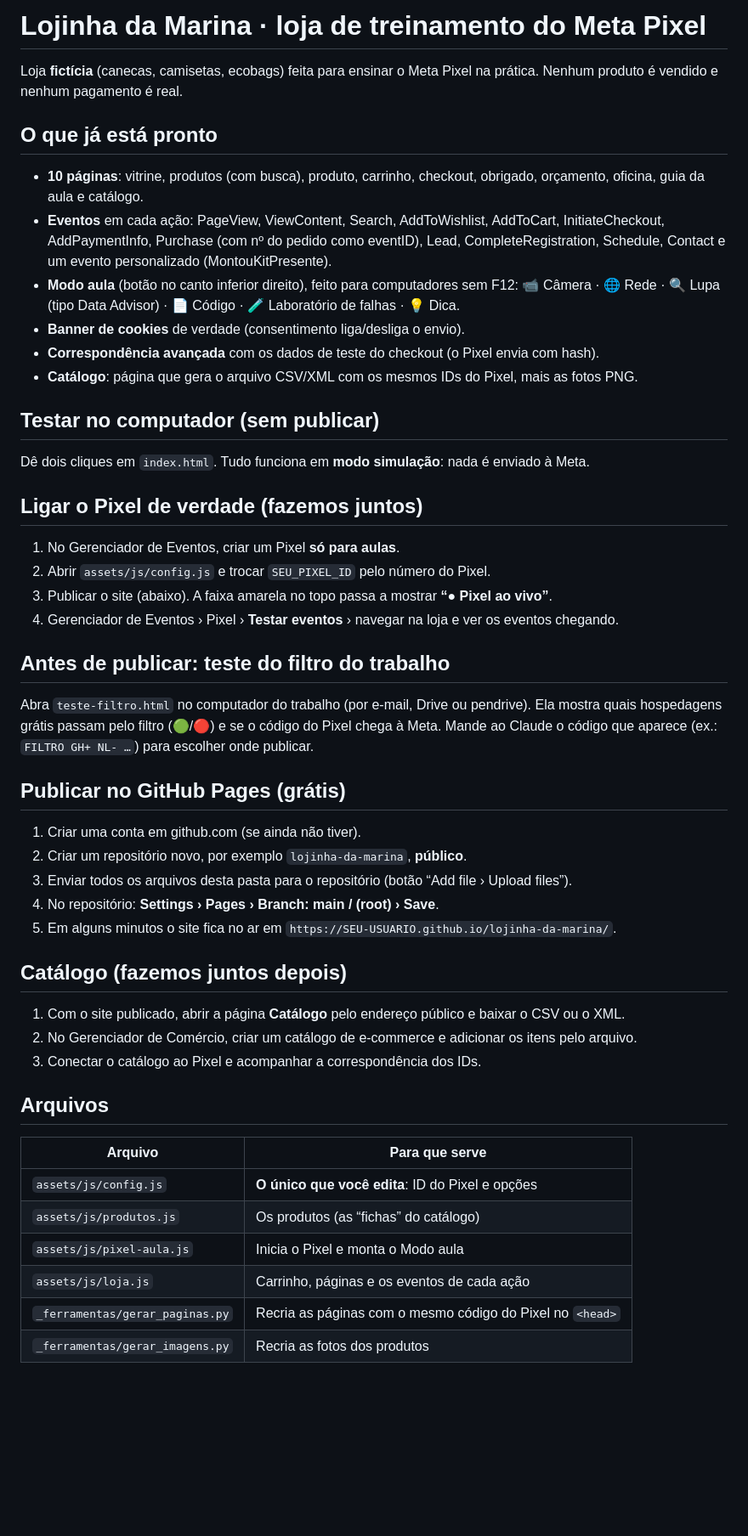
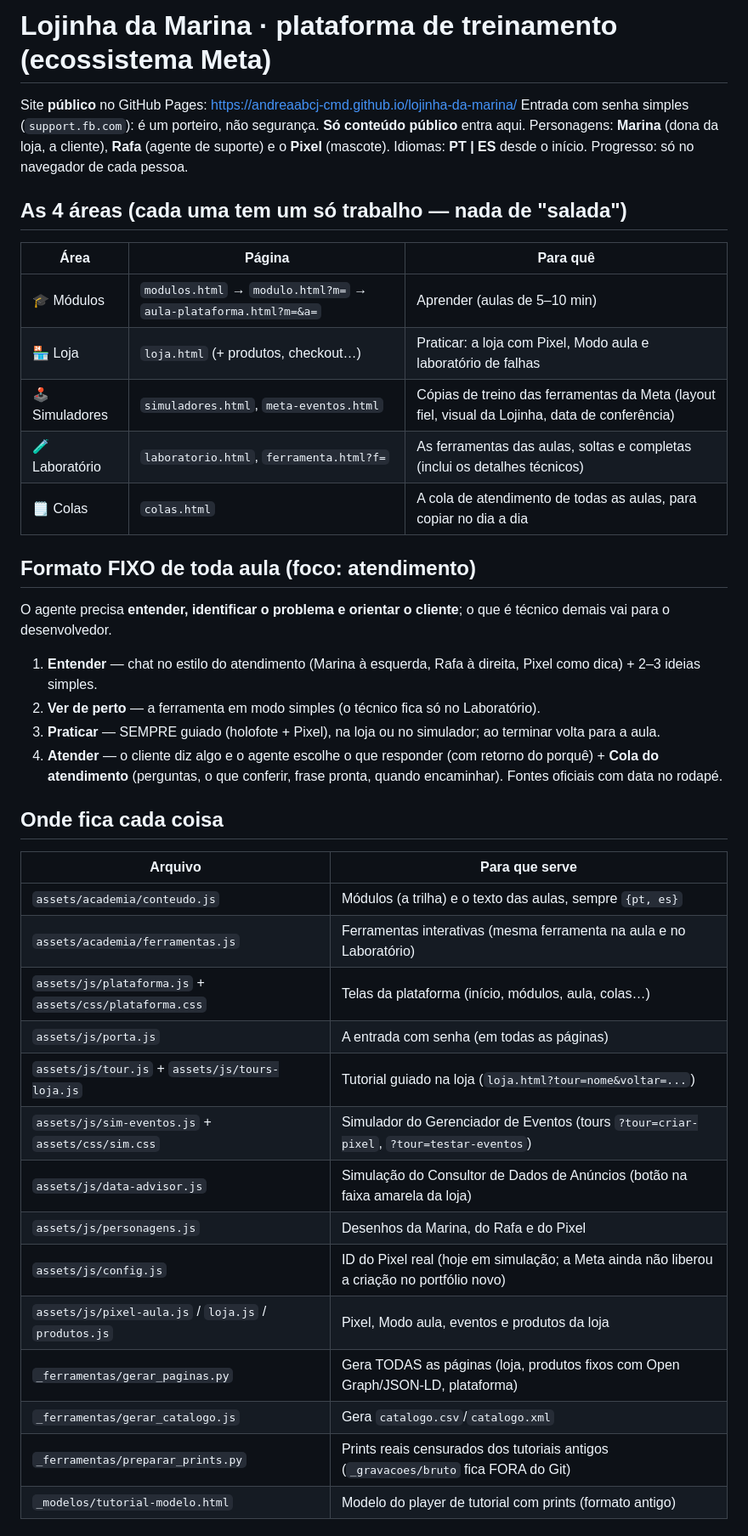
Before and after one commit to andreaabcj-cmd/lojinha-da-marina, a Markdown page: LEIA-ME.md, the part around one of its changes. Shown at 85% size. Drawn GitHub-style; blank space fills up the shorter version.

Commit message:
LEIA-ME: estrutura da plataforma, formato fixo das aulas e onde fica cada coisa
Co-Authored-By: Claude Opus 5.5 <noreply@anthropic.com>

```diff
--- a/LEIA-ME.md
+++ b/LEIA-ME.md
@@ -1,52 +1,42 @@
-# Lojinha da Marina · loja de treinamento do Meta Pixel
+# Lojinha da Marina · plataforma de treinamento (ecossistema Meta)
 
-Loja **fictícia** (canecas, camisetas, ecobags) feita para ensinar o Meta Pixel na prática.
-Nenhum produto é vendido e nenhum pagamento é real.
+Site **público** no GitHub Pages: https://andreaabcj-cmd.github.io/lojinha-da-marina/
+Entrada com senha simples (`support.fb.com`): é um porteiro, não segurança. **Só conteúdo público** entra aqui.
+Personagens: **Marina** (dona da loja, a cliente), **Rafa** (agente de suporte) e o **Pixel** (mascote).
+Idiomas: **PT | ES** desde o início. Progresso: só no navegador de cada pessoa.
 
-## O que já está pronto
-- **10 páginas**: vitrine, produtos (com busca), produto, carrinho, checkout, obrigado, orçamento, oficina, guia da aula e catálogo.
-- **Eventos** em cada ação: PageView, ViewContent, Search, AddToWishlist, AddToCart, InitiateCheckout,
-  AddPaymentInfo, Purchase (com nº do pedido como eventID), Lead, CompleteRegistration, Schedule, Contact
-  e um evento personalizado (MontouKitPresente).
-- **Modo aula** (botão no canto inferior direito), feito para computadores sem F12:
-  📹 Câmera · 🌐 Rede · 🔍 Lupa (tipo Data Advisor) · 📄 Código · 🧪 Laboratório de falhas · 💡 Dica.
-- **Banner de cookies** de verdade (consentimento liga/desliga o envio).
-- **Correspondência avançada** com os dados de teste do checkout (o Pixel envia com hash).
-- **Catálogo**: página que gera o arquivo CSV/XML com os mesmos IDs do Pixel, mais as fotos PNG.
+## As 4 áreas (cada uma tem um só trabalho — nada de "salada")
+| Área | Página | Para quê |
+|---|---|---|
+| 🎓 Módulos | `modulos.html` → `modulo.html?m=` → `aula-plataforma.html?m=&a=` | Aprender (aulas de 5–10 min) |
+| 🏪 Loja | `loja.html` (+ produtos, checkout…) | Praticar: a loja com Pixel, Modo aula e laboratório de falhas |
+| 🕹️ Simuladores | `simuladores.html`, `meta-eventos.html` | Cópias de treino das ferramentas da Meta (layout fiel, visual da Lojinha, data de conferência) |
+| 🧪 Laboratório | `laboratorio.html`, `ferramenta.html?f=` | As ferramentas das aulas, soltas e completas (inclui os detalhes técnicos) |
+| 🗒️ Colas | `colas.html` | A cola de atendimento de todas as aulas, para copiar no dia a dia |
 
-## Testar no computador (sem publicar)
-Dê dois cliques em `index.html`. Tudo funciona em **modo simulação**: nada é enviado à Meta.
+## Formato FIXO de toda aula (foco: atendimento)
+O agente precisa **entender, identificar o problema e orientar o cliente**; o que é técnico demais vai para o desenvolvedor.
+1. **Entender** — chat no estilo do atendimento (Marina à esquerda, Rafa à direita, Pixel como dica) + 2–3 ideias simples.
+2. **Ver de perto** — a ferramenta em modo simples (o técnico fica só no Laboratório).
+3. **Praticar** — SEMPRE guiado (holofote + Pixel), na loja ou no simulador; ao terminar volta para a aula.
+4. **Atender** — o cliente diz algo e o agente escolhe o que responder (com retorno do porquê) + **Cola do atendimento**
+   (perguntas, o que conferir, frase pronta, quando encaminhar). Fontes oficiais com data no rodapé.
 
-## Ligar o Pixel de verdade (fazemos juntos)
-1. No Gerenciador de Eventos, criar um Pixel **só para aulas**.
-2. Abrir `assets/js/config.js` e trocar `SEU_PIXEL_ID` pelo número do Pixel.
-3. Publicar o site (abaixo). A faixa amarela no topo passa a mostrar **“● Pixel ao vivo”**.
-4. Gerenciador de Eventos › Pixel › **Testar eventos** › navegar na loja e ver os eventos chegando.
-
-## Antes de publicar: teste do filtro do trabalho
-Abra `teste-filtro.html` no computador do trabalho (por e-mail, Drive ou pendrive).
-Ela mostra quais hospedagens grátis passam pelo filtro (🟢/🔴) e se o código do Pixel chega à Meta.
-Mande ao Claude o código que aparece (ex.: `FILTRO GH+ NL- …`) para escolher onde publicar.
-
-## Publicar no GitHub Pages (grátis)
-1. Criar uma conta em github.com (se ainda não tiver).
-2. Criar um repositório novo, por exemplo `lojinha-da-marina`, **público**.
-3. Enviar todos os arquivos desta pasta para o repositório (botão “Add file › Upload files”).
-4. No repositório: **Settings › Pages › Branch: main / (root) › Save**.
-5. Em alguns minutos o site fica no ar em `https://SEU-USUARIO.github.io/lojinha-da-marina/`.
-
-## Catálogo (fazemos juntos depois)
-1. Com o site publicado, abrir a página **Catálogo** pelo endereço público e baixar o CSV ou o XML.
-2. No Gerenciador de Comércio, criar um catálogo de e-commerce e adicionar os itens pelo arquivo.
-3. Conectar o catálogo ao Pixel e acompanhar a correspondência dos IDs.
-
-## Arquivos
+## Onde fica cada coisa
 | Arquivo | Para que serve |
 |---|---|
-| `assets/js/config.js` | **O único que você edita**: ID do Pixel e opções |
-| `assets/js/produtos.js` | Os produtos (as “fichas” do catálogo) |
-| `assets/js/pixel-aula.js` | Inicia o Pixel e monta o Modo aula |
-| `assets/js/loja.js` | Carrinho, páginas e os eventos de cada ação |
-| `_ferramentas/gerar_paginas.py` | Recria as páginas com o mesmo código do Pixel no `<head>` |
-| `_ferramentas/gerar_imagens.py` | Recria as fotos dos produtos |
+| `assets/academia/conteudo.js` | Módulos (a trilha) e o texto das aulas, sempre `{pt, es}` |
+| `assets/academia/ferramentas.js` | Ferramentas interativas (mesma ferramenta na aula e no Laboratório) |
+| `assets/js/plataforma.js` + `assets/css/plataforma.css` | Telas da plataforma (início, módulos, aula, colas…) |
+| `assets/js/porta.js` | A entrada com senha (em todas as páginas) |
+| `assets/js/tour.js` + `assets/js/tours-loja.js` | Tutorial guiado na loja (`loja.html?tour=nome&voltar=...`) |
+| `assets/js/sim-eventos.js` + `assets/css/sim.css` | Simulador do Gerenciador de Eventos (tours `?tour=criar-pixel`, `?tour=testar-eventos`) |
+| `assets/js/data-advisor.js` | Simulação do Consultor de Dados de Anúncios (botão na faixa amarela da loja) |
+| `assets/js/personagens.js` | Desenhos da Marina, do Rafa e do Pixel |
+| `assets/js/config.js` | ID do Pixel real (hoje em simulação; a Meta ainda não liberou a criação no portfólio novo) |
+| `assets/js/pixel-aula.js` / `loja.js` / `produtos.js` | Pixel, Modo aula, eventos e produtos da loja |
+| `_ferramentas/gerar_paginas.py` | Gera TODAS as páginas (loja, produtos fixos com Open Graph/JSON-LD, plataforma) |
+| `_ferramentas/gerar_catalogo.js` | Gera `catalogo.csv`/`catalogo.xml` |
+| `_ferramentas/preparar_prints.py` | Prints reais censurados dos tutoriais antigos (`_gravacoes/bruto` fica FORA do Git) |
+| `_modelos/tutorial-modelo.html` | Modelo do player de tutorial com prints (formato antigo) |
 
```
Also changed, not shown: other parts of LEIA-ME.md (+9 -3 lines).
